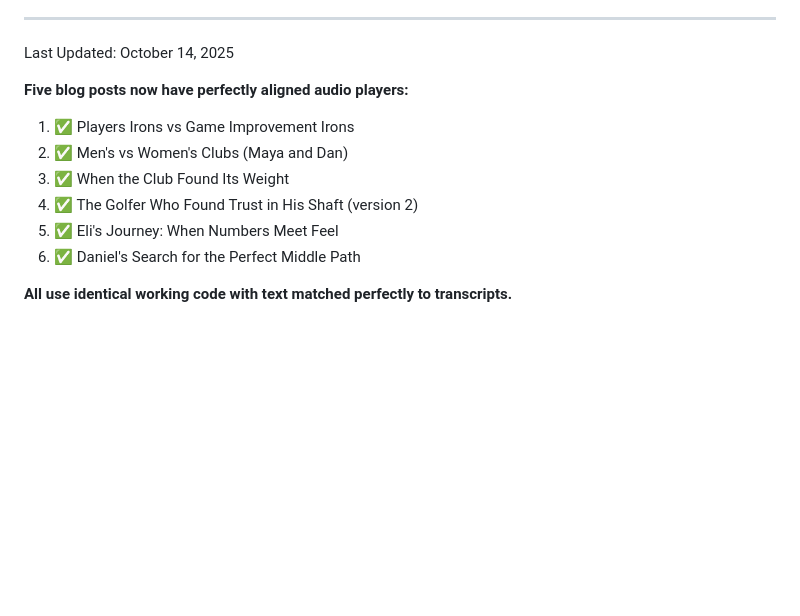
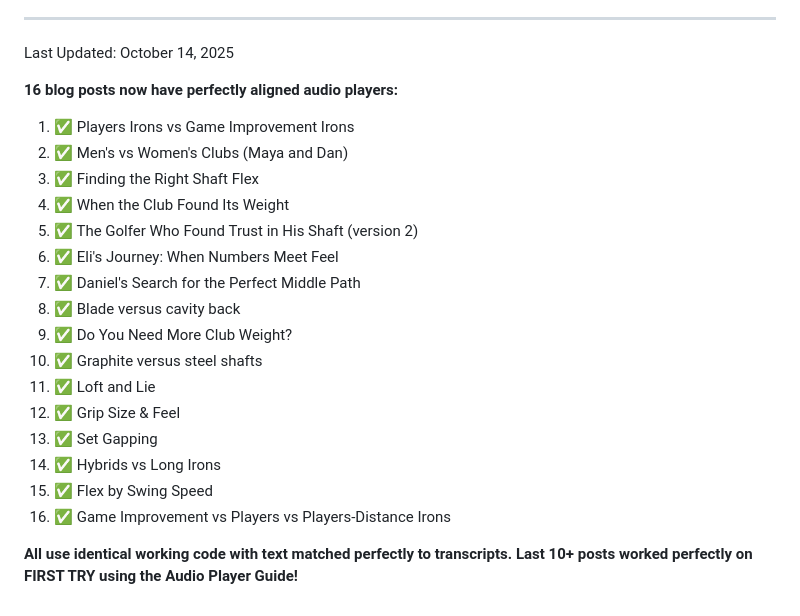
Before and after one commit to fortunechangers-alt/Golfclub-builders, a Markdown page: COMPLETE_AUDIO_GUIDE.md, the part around the change. GitHub-like rendering; blank space fills up the shorter version.

Commit message:
Update APG with all 16 completed blog posts listed

```diff
--- a/COMPLETE_AUDIO_GUIDE.md
+++ b/COMPLETE_AUDIO_GUIDE.md
@@ -617,12 +617,23 @@ When seeking: HTTP 206 Partial Content
 
 Last Updated: October 14, 2025
 
-**Five blog posts now have perfectly aligned audio players:**
+**16 blog posts now have perfectly aligned audio players:**
 1. ✅ Players Irons vs Game Improvement Irons
 2. ✅ Men's vs Women's Clubs (Maya and Dan)
-3. ✅ When the Club Found Its Weight
-4. ✅ The Golfer Who Found Trust in His Shaft (version 2)
-5. ✅ Eli's Journey: When Numbers Meet Feel
-6. ✅ Daniel's Search for the Perfect Middle Path
+3. ✅ Finding the Right Shaft Flex
+4. ✅ When the Club Found Its Weight
+5. ✅ The Golfer Who Found Trust in His Shaft (version 2)
+6. ✅ Eli's Journey: When Numbers Meet Feel
+7. ✅ Daniel's Search for the Perfect Middle Path
+8. ✅ Blade versus cavity back
+9. ✅ Do You Need More Club Weight?
+10. ✅ Graphite versus steel shafts
+11. ✅ Loft and Lie
+12. ✅ Grip Size & Feel
+13. ✅ Set Gapping
+14. ✅ Hybrids vs Long Irons
+15. ✅ Flex by Swing Speed
+16. ✅ Game Improvement vs Players vs Players-Distance Irons
 
 **All use identical working code with text matched perfectly to transcripts.**
+**Last 10+ posts worked perfectly on FIRST TRY using the Audio Player Guide!**
```
